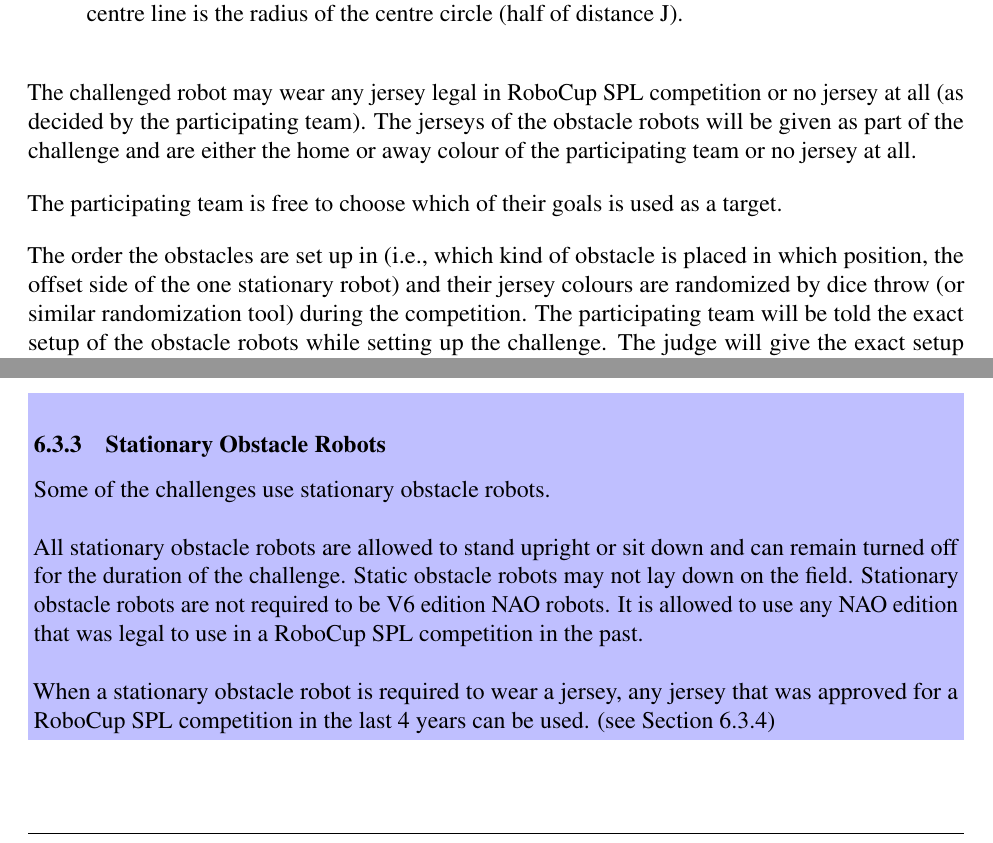
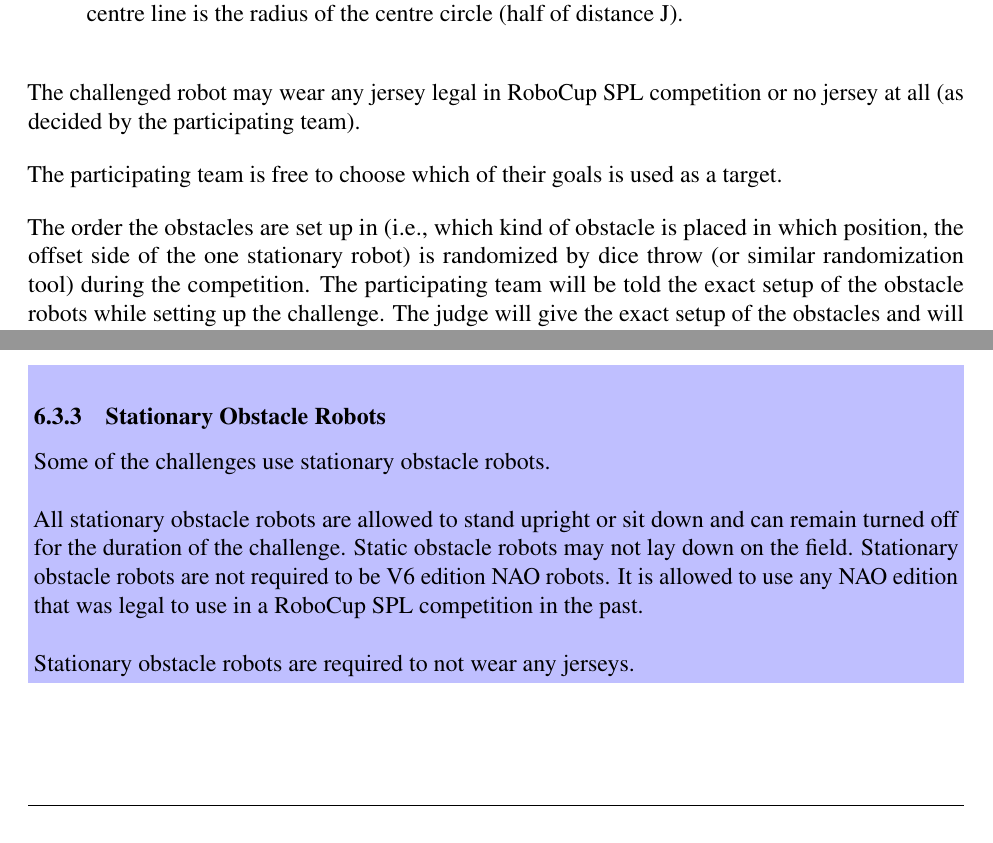
Before and after one commit to RoboCup-SPL/Rules, a LaTeX document (Rules 2021/SPL-Rules.tex, which reads Rules 2021/content/challenge1.tex, Rules 2021/content/rules.tex): two parts of pages 12 and 42 of 62, joined at a grey line, cut so that both start at the same text. Compiled offline with pdfLaTeX.

Commit message:
remove jerseys from stationary onstacle robots

```diff
--- a/Rules 2021/content/challenge1.tex
+++ b/Rules 2021/content/challenge1.tex
@@ -49,11 +49,11 @@ Regarding to the position of the obstacles along the long axis of the field:
 	\item One obstacle is placed away from the centre line towards the target goal. The distance to the centre line is the radius of the centre circle (half of distance J).
 \end{itemize}
 
-The challenged robot may wear any jersey legal in RoboCup SPL competition or no jersey at all (as decided by the participating team). The jerseys of the obstacle robots will be given as part of the challenge and are either the home or away colour of the participating team or no jersey at all.
+The challenged robot may wear any jersey legal in RoboCup SPL competition or no jersey at all (as decided by the participating team).
 
 The participating team is free to choose which of their goals is used as a target.
 
-The order the obstacles are set up in (i.e., which kind of obstacle is placed in which position, the offset side of the one stationary robot) and their jersey colours are randomized by dice throw (or similar randomization tool) during the competition. The participating team will be told the exact setup of the obstacle robots while setting up the challenge. The judge will give the exact setup of the obstacles and will verify the correct field setup. Thus, no team is aware of the exact setup beforehand. Due to this randomization teams might be challenged with any of the setups given in the examples of figure \ref{fig:possible_obstacle_setups}.
+The order the obstacles are set up in (i.e., which kind of obstacle is placed in which position, the offset side of the one stationary robot) is randomized by dice throw (or similar randomization tool) during the competition. The participating team will be told the exact setup of the obstacle robots while setting up the challenge. The judge will give the exact setup of the obstacles and will verify the correct field setup. Thus, no team is aware of the exact setup beforehand. Due to this randomization teams might be challenged with any of the setups given in the examples of figure \ref{fig:possible_obstacle_setups}.
 
 \begin{figure}[ht]
     \centering
--- a/Rules 2021/content/rules.tex
+++ b/Rules 2021/content/rules.tex
@@ -178,7 +178,7 @@ Some of the challenges use stationary obstacle robots. \\
 
 All stationary obstacle robots are allowed to stand upright or sit down and can remain turned off for the duration of the challenge. Static obstacle robots may not lay down on the field. Stationary obstacle robots are not required to be V6 edition NAO robots. It is allowed to use any NAO edition that was legal to use in a RoboCup SPL competition in the past. \\
 
-When a stationary obstacle robot is required to wear a jersey, any jersey that was approved for a RoboCup SPL competition in the last 4 years can be used. (\cf Section~\ref{sec:team_markers})}
+Stationary obstacle robots are required to not wear any jerseys.}
 
 
 \subsubsection{Team Markers}
```
Also changed, not shown: Rules 2021/content/challenge1.tex (4 more changed lines).
